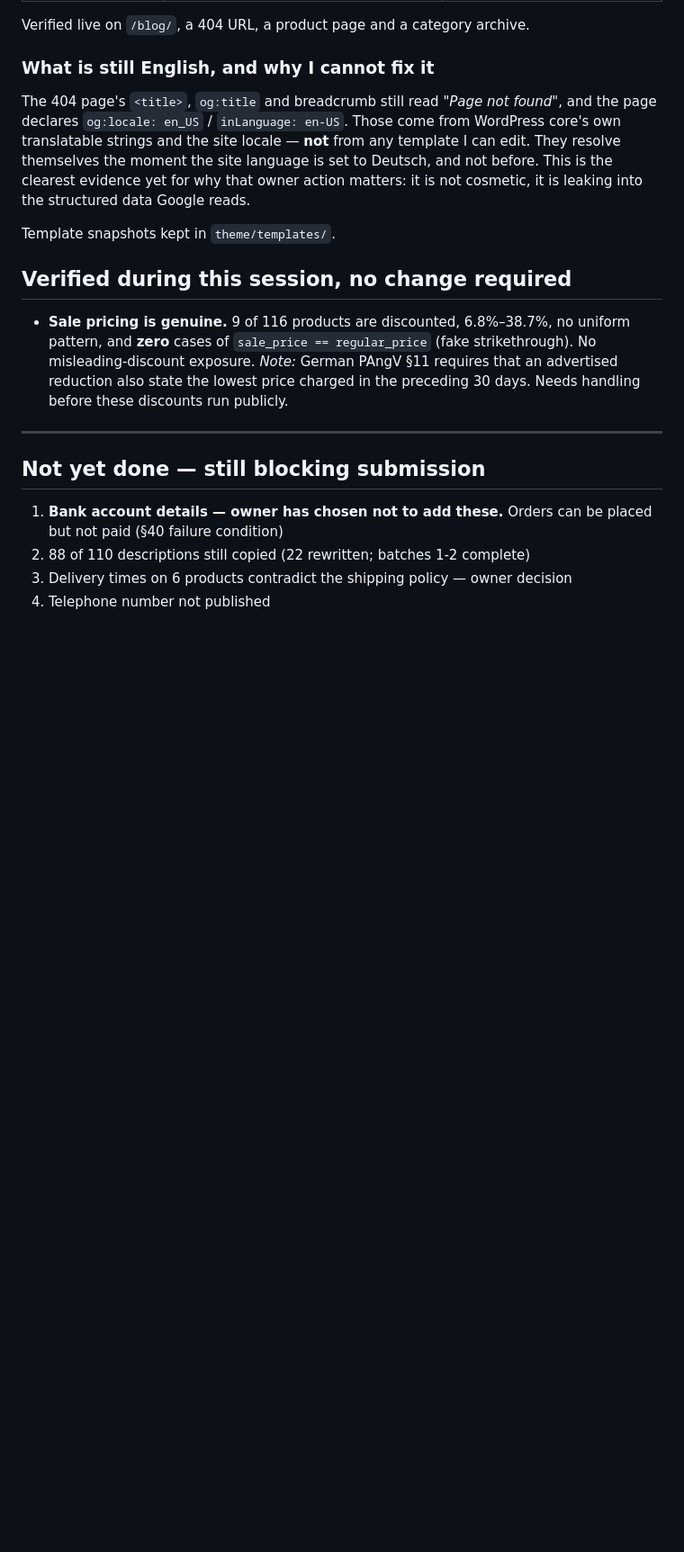
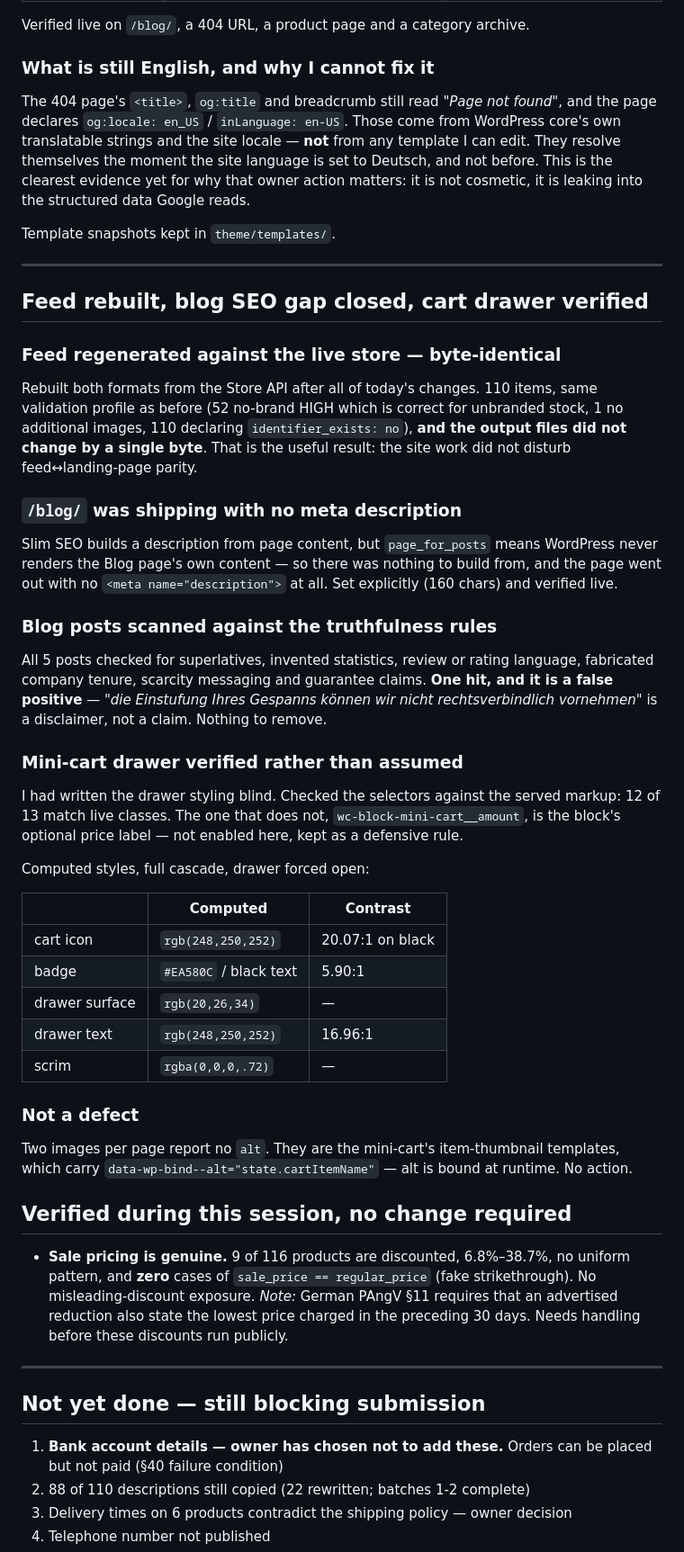
Before and after one commit to hillkandil-oss/me, a Markdown page: projects/omarscontainers/CHANGE-LOG.md, the part around the change. Shown at 90% size. Rendered like a GitHub page; blank space fills up the shorter version.

Commit message:
Rebuild feed, fix missing blog meta description, verify cart drawer
Feed regenerated from the live Store API after all of today's changes.
110 items, same validation profile, and the output files came back
byte-identical - which is the useful result: the site work did not
disturb feed-to-landing-page parity.

/blog/ was shipping with no meta description at all. Slim SEO builds one
from page content, but page_for_posts means WordPress never renders the
Blog page's own content, so there was nothing to build from. Set
explicitly and verified live.

Scanned all 5 blog posts for superlatives, invented statistics, review
language, fabricated tenure, scarcity messaging and guarantee claims.
One hit, a false positive - the sentence is a disclaimer, not a claim.

Verified the mini-cart drawer instead of assuming it: 12 of 13 selectors
match the served markup, and with the full cascade loaded the drawer
computes to surface rgb(20,26,34) with rgb(248,250,252) text at 16.96:1,
badge orange with black text at 5.90:1, scrim rgba(0,0,0,.72).

The two images per page reporting no alt are the mini-cart thumbnail
templates, which bind alt at runtime. Not a defect.

FINAL-REPORT owner action 4 rewritten now that Loco Translate is in
place, with the evidence for why the language switch is not cosmetic.

Co-Authored-By: Claude Opus 5 <noreply@anthropic.com>
Claude-Session: https://claude.ai/code/session_01GEYKpG9i6Nz6t4Rwo9Hjy8

```diff
--- a/projects/omarscontainers/CHANGE-LOG.md
+++ b/projects/omarscontainers/CHANGE-LOG.md
@@ -1092,6 +1092,53 @@ into the structured data Google reads.
 Template snapshots kept in `theme/templates/`.
 
 
+---
+
+## Feed rebuilt, blog SEO gap closed, cart drawer verified
+
+### Feed regenerated against the live store — byte-identical
+
+Rebuilt both formats from the Store API after all of today's changes. 110 items, same
+validation profile as before (52 no-brand HIGH which is correct for unbranded stock, 1 no
+additional images, 110 declaring `identifier_exists: no`), **and the output files did not
+change by a single byte**. That is the useful result: the site work did not disturb
+feed↔landing-page parity.
+
+### `/blog/` was shipping with no meta description
+
+Slim SEO builds a description from page content, but `page_for_posts` means WordPress never
+renders the Blog page's own content — so there was nothing to build from, and the page went
+out with no `<meta name="description">` at all. Set explicitly (160 chars) and verified live.
+
+### Blog posts scanned against the truthfulness rules
+
+All 5 posts checked for superlatives, invented statistics, review or rating language,
+fabricated company tenure, scarcity messaging and guarantee claims. **One hit, and it is a
+false positive** — *"die Einstufung Ihres Gespanns können wir nicht rechtsverbindlich
+vornehmen"* is a disclaimer, not a claim. Nothing to remove.
+
+### Mini-cart drawer verified rather than assumed
+
+I had written the drawer styling blind. Checked the selectors against the served markup:
+12 of 13 match live classes. The one that does not, `wc-block-mini-cart__amount`, is the
+block's optional price label — not enabled here, kept as a defensive rule.
+
+Computed styles, full cascade, drawer forced open:
+
+| | Computed | Contrast |
+|---|---|---|
+| cart icon | `rgb(248,250,252)` | 20.07:1 on black |
+| badge | `#EA580C` / black text | 5.90:1 |
+| drawer surface | `rgb(20,26,34)` | — |
+| drawer text | `rgb(248,250,252)` | 16.96:1 |
+| scrim | `rgba(0,0,0,.72)` | — |
+
+### Not a defect
+
+Two images per page report no `alt`. They are the mini-cart's item-thumbnail templates,
+which carry `data-wp-bind--alt="state.cartItemName"` — alt is bound at runtime. No action.
+
+
 ## Verified during this session, no change required
 
 - **Sale pricing is genuine.** 9 of 116 products are discounted, 6.8%–38.7%, no uniform
```
Also changed, not shown: projects/omarscontainers/FINAL-REPORT.md (+14 -3 lines).
